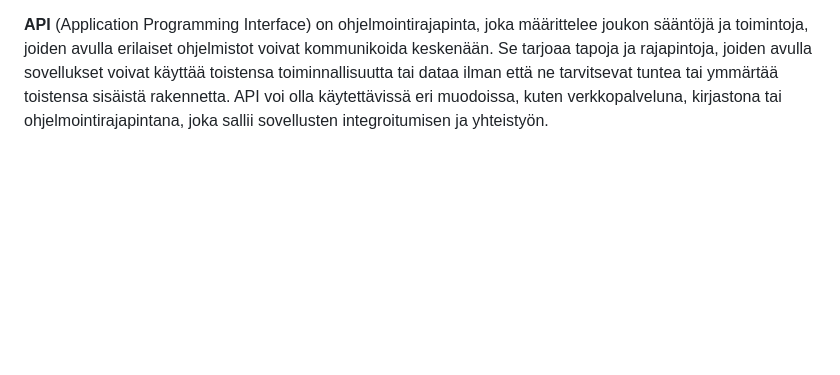
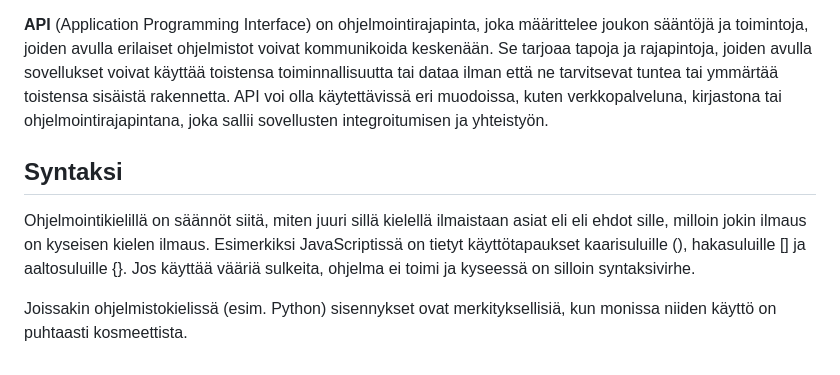
Before and after one commit to bc-web-ohjelmistokehitys/JS_WP24K, a Markdown page: 05_osa/termejä.md, the part around the change. GitHub-like rendering; blank space fills up the shorter version.

Commit message:
Update termejä

```diff
--- a/05_osa/termejä.md
+++ b/05_osa/termejä.md
@@ -36,3 +36,9 @@ Koska koodatessa samaan lopputulokseen voi päätyä montaa eri kautta, on hyvä
 Rajapinta on käsitteenä keskeinen ohjelmoinnissa ja tietotekniikassa. Se viittaa tapaan, jolla kaksi erillistä järjestelmää, komponenttia tai ohjelmistoa vuorovaikuttavat keskenään. Rajapinta määrittelee, miten eri osat kommunikoivat toistensa kanssa ilman, että niiden sisäinen toiminta paljastetaan.
 
 **API** (Application Programming Interface) on ohjelmointirajapinta, joka määrittelee joukon sääntöjä ja toimintoja, joiden avulla erilaiset ohjelmistot voivat kommunikoida keskenään. Se tarjoaa tapoja ja rajapintoja, joiden avulla sovellukset voivat käyttää toistensa toiminnallisuutta tai dataa ilman että ne tarvitsevat tuntea tai ymmärtää toistensa sisäistä rakennetta. API voi olla käytettävissä eri muodoissa, kuten verkkopalveluna, kirjastona tai ohjelmointirajapintana, joka sallii sovellusten integroitumisen ja yhteistyön.
+
+## Syntaksi
+
+Ohjelmointikielillä on säännöt siitä, miten juuri sillä kielellä ilmaistaan asiat eli eli ehdot sille, milloin jokin ilmaus on kyseisen kielen ilmaus. Esimerkiksi JavaScriptissä on tietyt käyttötapaukset kaarisuluille (), hakasuluille [] ja aaltosuluille {}. Jos käyttää vääriä sulkeita, ohjelma ei toimi ja kyseessä on silloin syntaksivirhe.
+
+Joissakin ohjelmistokielissä (esim. Python) sisennykset ovat merkityksellisiä, kun monissa niiden käyttö on puhtaasti kosmeettista.
```
